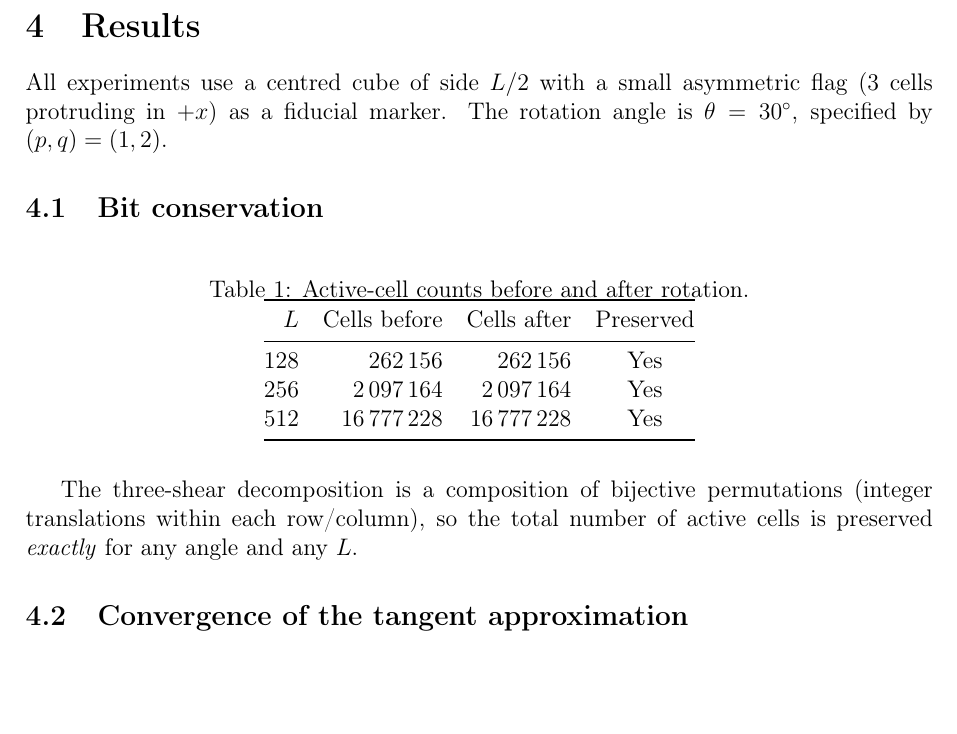
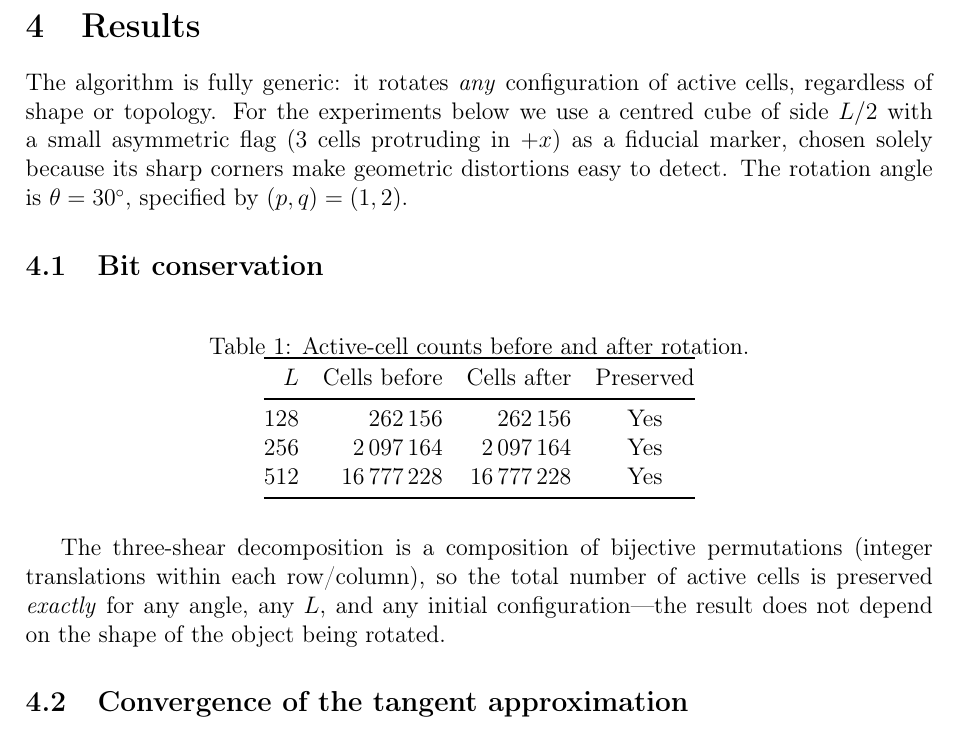
Before and after one commit to automaton3d/spiral, a LaTeX paper (manuscript_rotation.tex): part of page 4 of 6, cut so that both start at the same text, the shorter picture padded with empty space. Compiled offline with pdfLaTeX.

Commit message:
Manuscript: clarify algorithm is generic, cube is just a test object
Co-Authored-By: Alexandre Neto <alexandre.com@yahoo.com>

```diff
--- a/manuscript_rotation.tex
+++ b/manuscript_rotation.tex
@@ -200,9 +200,13 @@ Total ticks per rotation: $3\times(L/2 + L/2) = 3L$.
 \section{Results}
 \label{sec:results}
 
-All experiments use a centred cube of side $L/2$ with a small
-asymmetric flag (3 cells protruding in $+x$) as a fiducial marker.
-The rotation angle is $\theta=30^\circ$, specified by $(p,q)=(1,2)$.
+The algorithm is fully generic: it rotates \emph{any} configuration
+of active cells, regardless of shape or topology.  For the
+experiments below we use a centred cube of side~$L/2$ with a small
+asymmetric flag (3~cells protruding in~$+x$) as a fiducial marker,
+chosen solely because its sharp corners make geometric distortions
+easy to detect.  The rotation angle is $\theta=30^\circ$, specified
+by $(p,q)=(1,2)$.
 
 \subsection{Bit conservation}
 
@@ -223,8 +227,9 @@ $L$ & Cells before & Cells after & Preserved \\
 
 The three-shear decomposition is a composition of bijective
 permutations (integer translations within each row/column), so the
-total number of active cells is preserved \emph{exactly} for any angle
-and any~$L$.
+total number of active cells is preserved \emph{exactly} for any
+angle, any~$L$, and any initial configuration---the result does not
+depend on the shape of the object being rotated.
 
 \subsection{Convergence of the tangent approximation}
 
```
